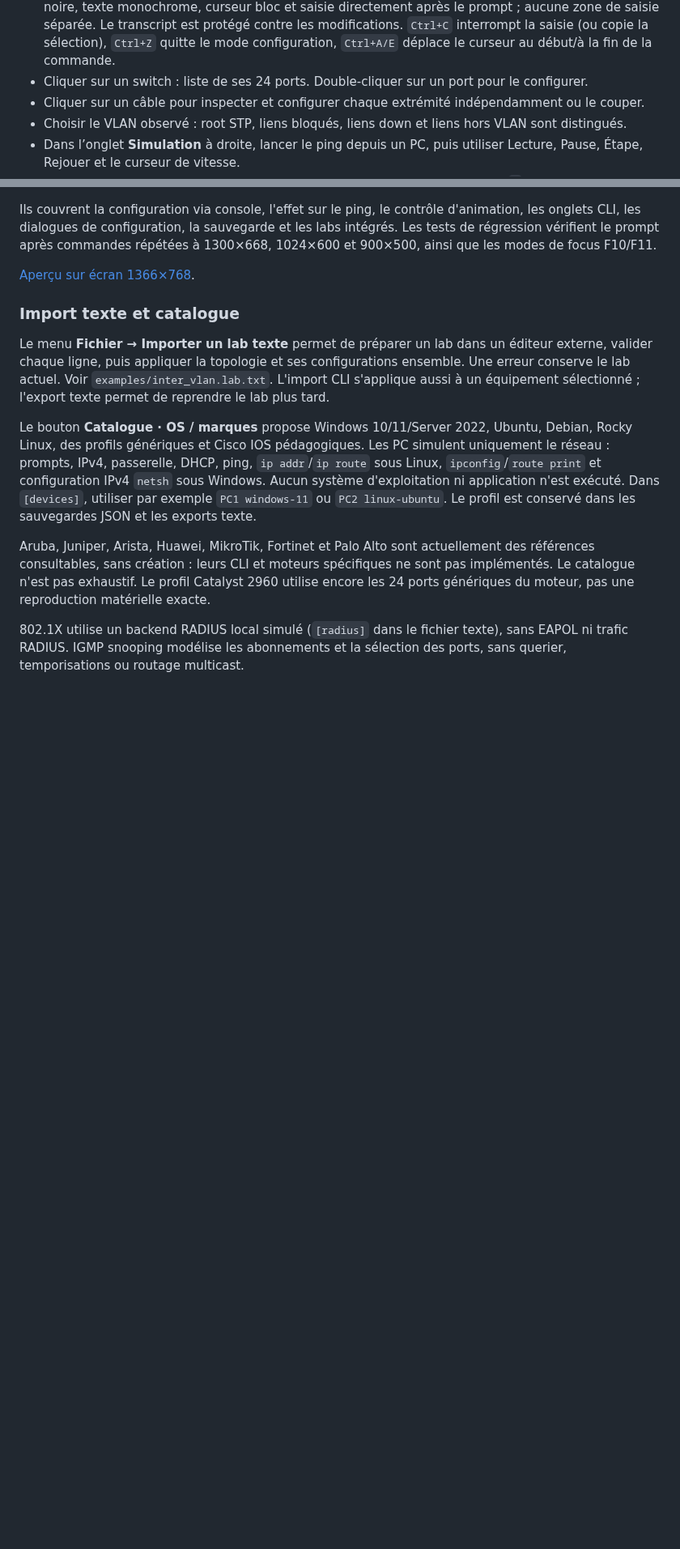
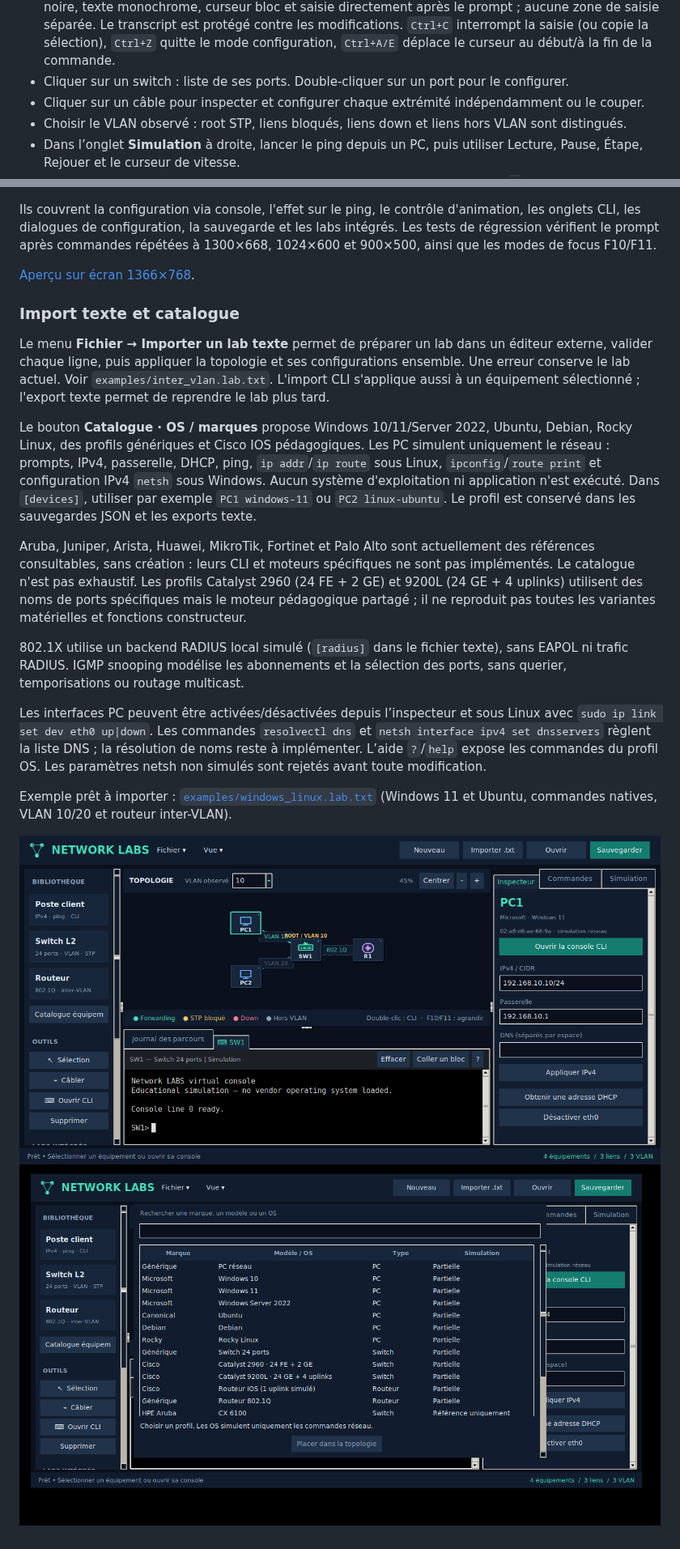
Before and after one commit to sou1915/Network-LABS, a Markdown page: README.md, 2 parts joined by grey strips. Shown at 81% size. GitHub-like rendering; pictures changed too: docs/catalogue.png (added), docs/pc_profiles.png (added); blank space fills up the shorter version.

Commit message:
Complete PC network controls, validate OS commands and add Cisco port layouts

```diff
--- a/README.md
+++ b/README.md
@@ -42,7 +42,7 @@ et de configuration s'adaptent aussi à la taille d'écran.
   aucune zone de saisie séparée. Le transcript est protégé contre les modifications.
   `Ctrl+C` interrompt la saisie (ou copie la sélection), `Ctrl+Z` quitte le mode configuration,
   `Ctrl+A/E` déplace le curseur au début/à la fin de la commande.
-- Cliquer sur un switch : liste de ses 24 ports. Double-cliquer sur un port pour le configurer.
+- Cliquer sur un switch : liste de ses ports. Double-cliquer sur un port pour le configurer.
 - Cliquer sur un câble pour inspecter et configurer chaque extrémité indépendamment ou le couper.
 - Choisir le VLAN observé : root STP, liens bloqués, liens down et liens hors VLAN sont distingués.
 - Dans l’onglet **Simulation** à droite, lancer le ping depuis un PC, puis utiliser Lecture, Pause, Étape, Rejouer et le curseur de vitesse.
@@ -160,10 +160,22 @@ Le profil est conservé dans les sauvegardes JSON et les exports texte.
 
 Aruba, Juniper, Arista, Huawei, MikroTik, Fortinet et Palo Alto sont actuellement
 des références consultables, sans création : leurs CLI et moteurs spécifiques
-ne sont pas implémentés. Le catalogue n'est pas exhaustif. Le profil Catalyst
-2960 utilise encore les 24 ports génériques du moteur, pas une reproduction
-matérielle exacte.
+ne sont pas implémentés. Le catalogue n'est pas exhaustif. Les profils Catalyst 2960 (24 FE + 2 GE) et 9200L (24 GE + 4 uplinks)
+utilisent des noms de ports spécifiques mais le moteur pédagogique partagé ;
+il ne reproduit pas toutes les variantes matérielles et fonctions constructeur.
 
 802.1X utilise un backend RADIUS local simulé (`[radius]` dans le fichier texte),
 sans EAPOL ni trafic RADIUS. IGMP snooping modélise les abonnements et la sélection
 des ports, sans querier, temporisations ou routage multicast.
+
+Les interfaces PC peuvent être activées/désactivées depuis l’inspecteur et sous
+Linux avec `sudo ip link set dev eth0 up|down`. Les commandes `resolvectl dns`
+et `netsh interface ipv4 set dnsservers` règlent la liste DNS ; la résolution
+de noms reste à implémenter. L’aide `?`/`help` expose les commandes du profil OS.
+Les paramètres netsh non simulés sont rejetés avant toute modification.
+
+Exemple prêt à importer : [`examples/windows_linux.lab.txt`](examples/windows_linux.lab.txt)
+(Windows 11 et Ubuntu, commandes natives, VLAN 10/20 et routeur inter-VLAN).
+
+![Inspecteur PC](docs/pc_profiles.png)
+![Catalogue](docs/catalogue.png)
```
Also changed, not shown: 10 other files.
